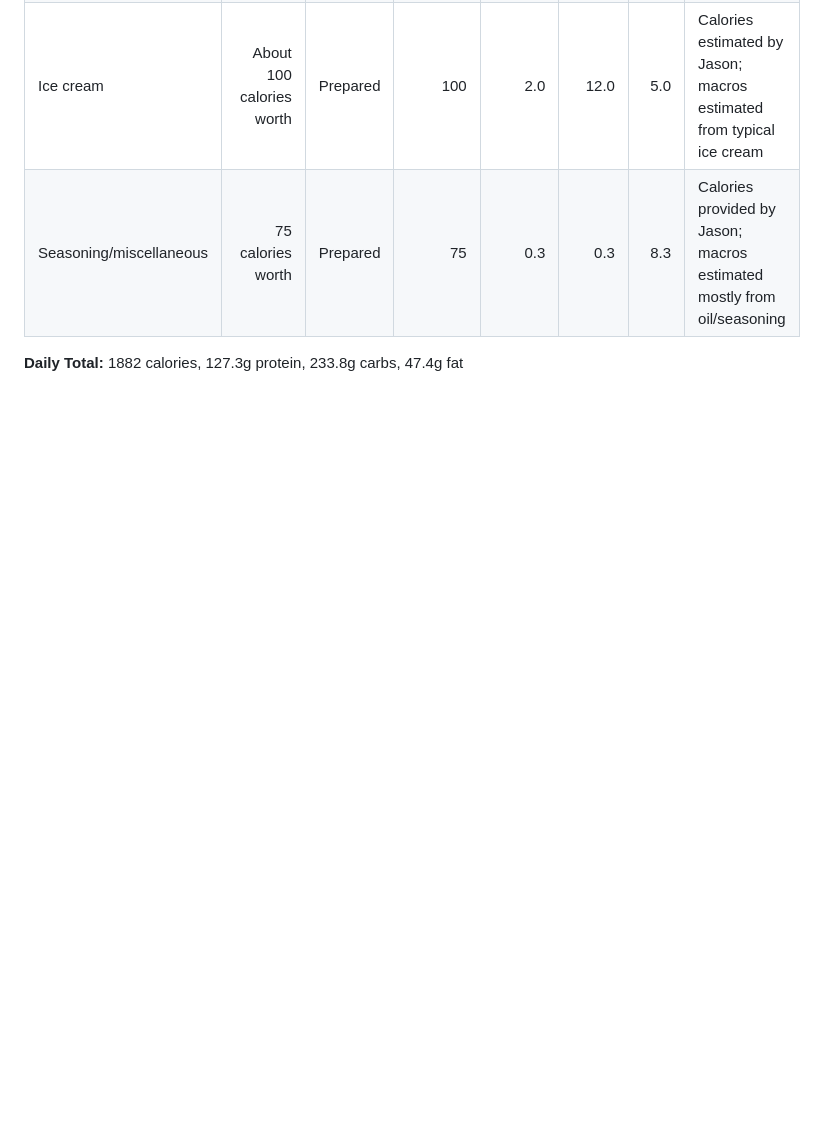
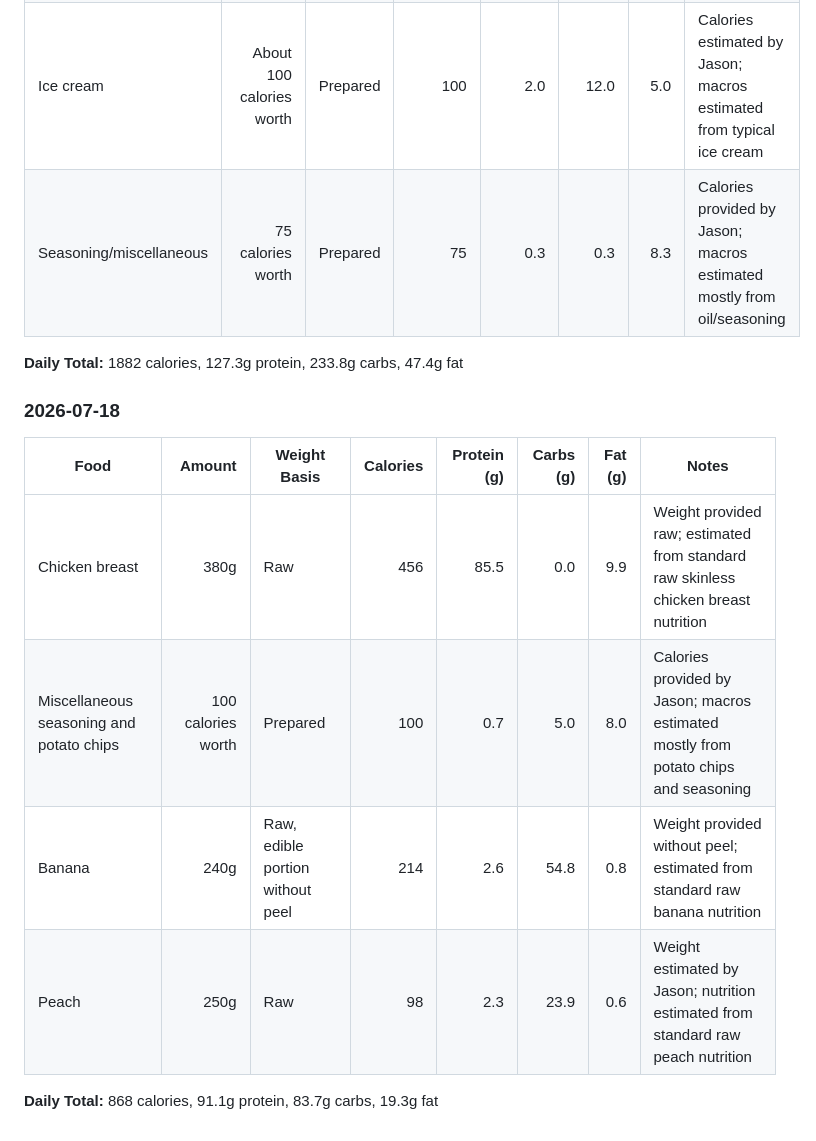
Before and after one commit to Jjasonnli/Jjasonnli.github.io, a Markdown page: nutrition-dashboard/Jason's_Calorie_and_Macro_Intake.md, the part around the change. Drawn GitHub-style; blank space fills up the shorter version.

Commit message:
added breakfast

```diff
--- a/nutrition-dashboard/Jason's_Calorie_and_Macro_Intake.md
+++ b/nutrition-dashboard/Jason's_Calorie_and_Macro_Intake.md
@@ -438,3 +438,14 @@ Use this file to track daily food intake, calories, and macros.
 | Seasoning/miscellaneous | 75 calories worth | Prepared | 75 | 0.3 | 0.3 | 8.3 | Calories provided by Jason; macros estimated mostly from oil/seasoning |
 
 **Daily Total:** 1882 calories, 127.3g protein, 233.8g carbs, 47.4g fat
+
+### 2026-07-18
+
+| Food | Amount | Weight Basis | Calories | Protein (g) | Carbs (g) | Fat (g) | Notes |
+|---|---:|---|---:|---:|---:|---:|---|
+| Chicken breast | 380g | Raw | 456 | 85.5 | 0.0 | 9.9 | Weight provided raw; estimated from standard raw skinless chicken breast nutrition |
+| Miscellaneous seasoning and potato chips | 100 calories worth | Prepared | 100 | 0.7 | 5.0 | 8.0 | Calories provided by Jason; macros estimated mostly from potato chips and seasoning |
+| Banana | 240g | Raw, edible portion without peel | 214 | 2.6 | 54.8 | 0.8 | Weight provided without peel; estimated from standard raw banana nutrition |
+| Peach | 250g | Raw | 98 | 2.3 | 23.9 | 0.6 | Weight estimated by Jason; nutrition estimated from standard raw peach nutrition |
+
+**Daily Total:** 868 calories, 91.1g protein, 83.7g carbs, 19.3g fat
```
